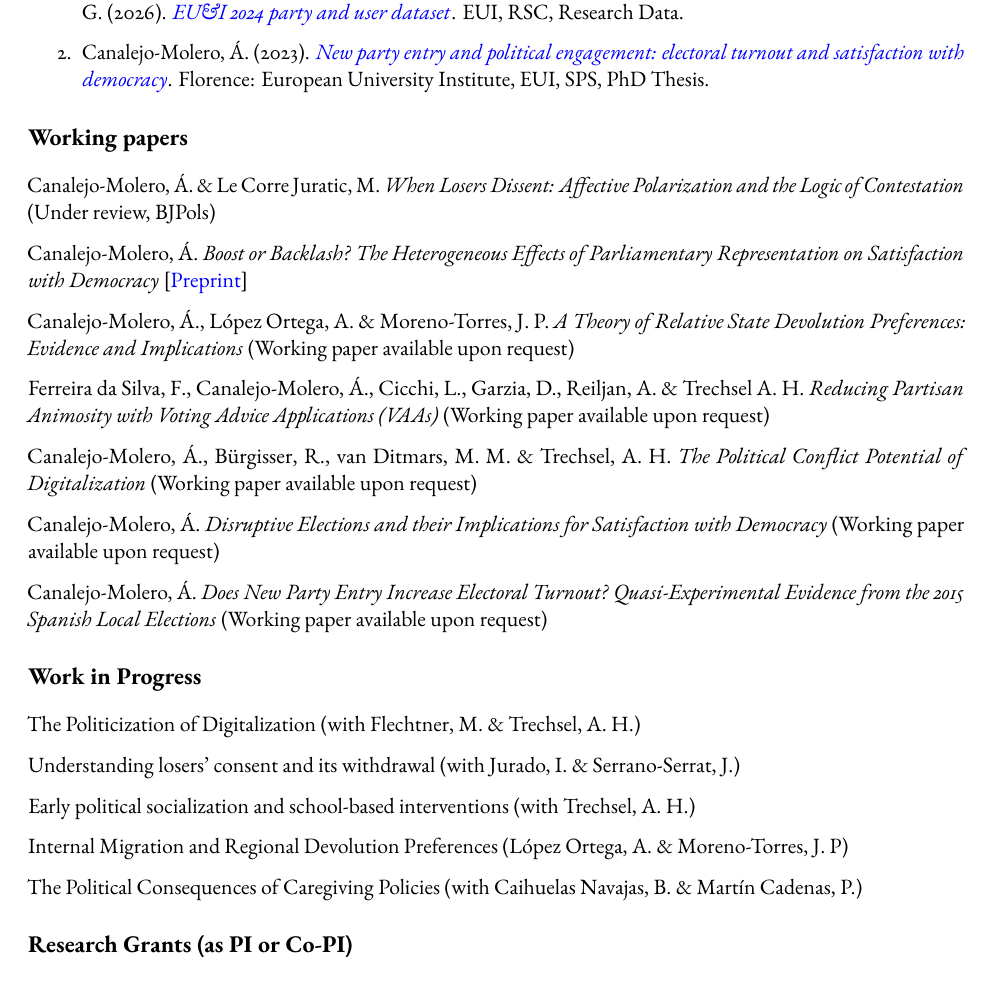
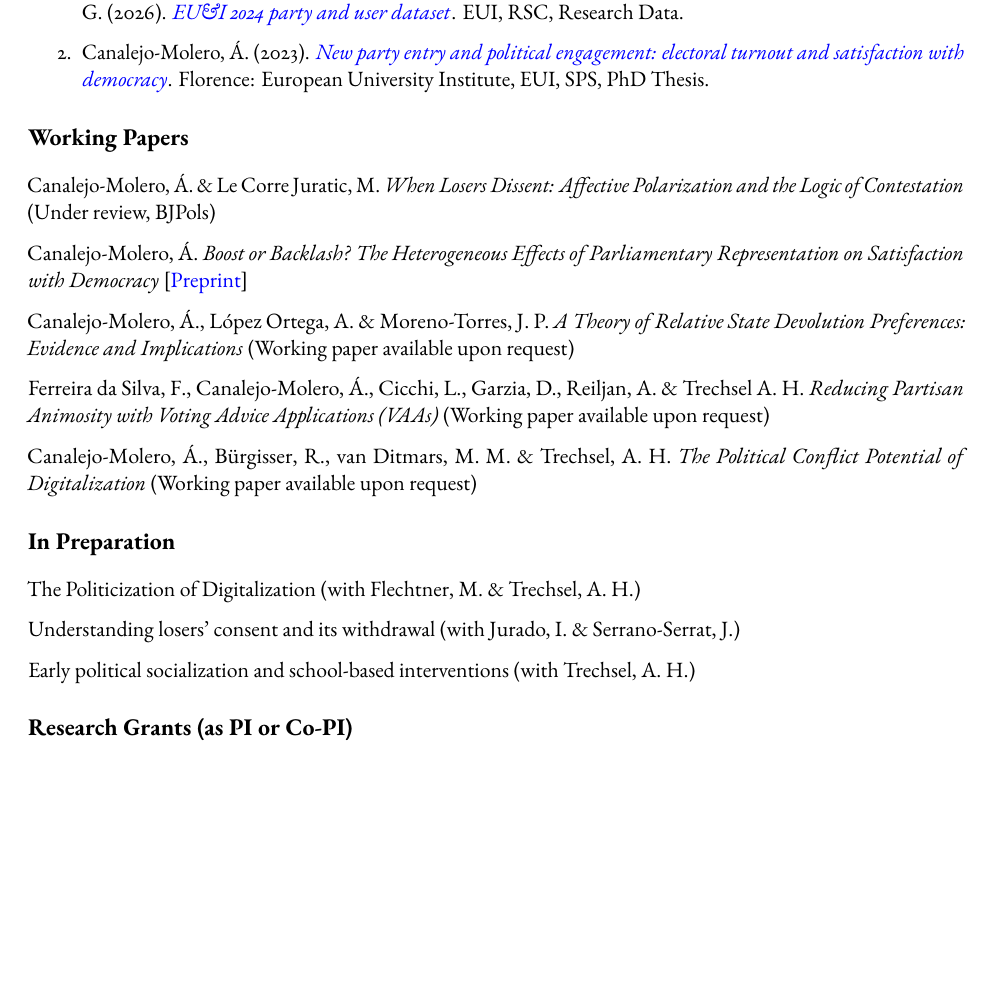
Before and after one commit to ACanalejo/curriculum_vitae, a Quarto document (long_cv/long_cv_canalejo.qmd): part of page 2 of 5, cut so that both start at the same text, the shorter picture padded with empty space. The pictures show the output file long_cv/long_cv_canalejo.pdf that the author committed with the source.

Commit message:
update cv

```diff
--- a/long_cv/long_cv_canalejo.qmd
+++ b/long_cv/long_cv_canalejo.qmd
@@ -65,7 +65,7 @@ politicians: Individual and collective outcomes. *European Journal of Political
 
 2. Canalejo-Molero, Á. (2023). [*New party entry and political engagement: electoral turnout and satisfaction with democracy*](https://hdl.handle.net/1814/75692). Florence: European University Institute, EUI, SPS, PhD Thesis.
 
-# Working papers
+# Working Papers
 
 Canalejo-Molero, Á. & Le Corre Juratic, M. *When Losers Dissent: Affective Polarization and the Logic of Contestation* (Under review, BJPols)
 
@@ -77,21 +77,13 @@ Ferreira da Silva, F., Canalejo-Molero, Á., Cicchi, L., Garzia, D., Reiljan, A.
 
 Canalejo-Molero, Á., Bürgisser, R., van Ditmars, M. M. & Trechsel, A. H. *The Political Conflict Potential of Digitalization* (Working paper available upon request)
 
-Canalejo-Molero, Á. *Disruptive Elections and their Implications for Satisfaction with Democracy* (Working paper available upon request)
-
-Canalejo-Molero, Á. *Does New Party Entry Increase Electoral Turnout? Quasi-Experimental Evidence from the 2015 Spanish Local Elections* (Working paper available upon request)
-
-# Work in Progress
+# In Preparation
 
 The Politicization of Digitalization (with Flechtner, M. & Trechsel, A. H.)
 
 Understanding losers' consent and its withdrawal (with Jurado, I. & Serrano-Serrat, J.)
 
 Early political socialization and school-based interventions (with Trechsel, A. H.)
-
-Internal Migration and Regional Devolution Preferences (López Ortega, A. & Moreno-Torres, J. P)
-
-The Political Consequences of Caregiving Policies (with Caihuelas Navajas, B. & Martín Cadenas, P.)
 
 # Research Grants (as PI or Co-PI)
 
```
Also changed, not shown: long_cv/long_cv_canalejo.pdf.
